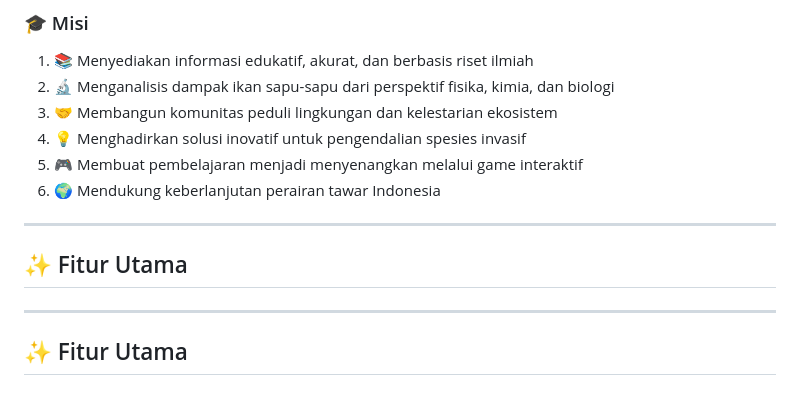
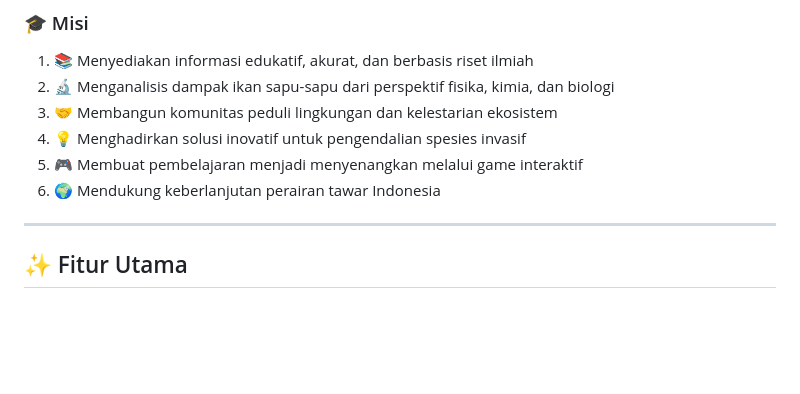
Before and after one commit to rosaliasinar-cell/sapuva-website, a Markdown page: README.md, the part around the change. GitHub-like rendering; blank space fills up the shorter version.

```diff
--- a/README.md
+++ b/README.md
@@ -42,10 +42,6 @@ Menjadi platform informasi terpercaya yang meningkatkan kesadaran masyarakat ten
 4. 💡 Menghadirkan solusi inovatif untuk pengendalian spesies invasif
 5. 🎮 Membuat pembelajaran menjadi menyenangkan melalui game interaktif
 6. 🌍 Mendukung keberlanjutan perairan tawar Indonesia
-
----
-
-## ✨ Fitur Utama
 
 ---
 
```
